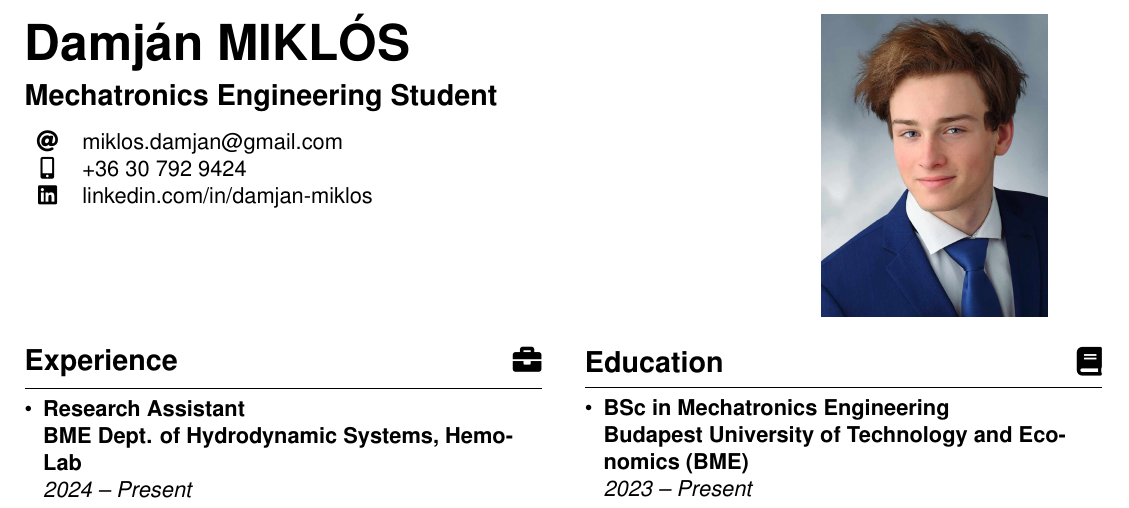
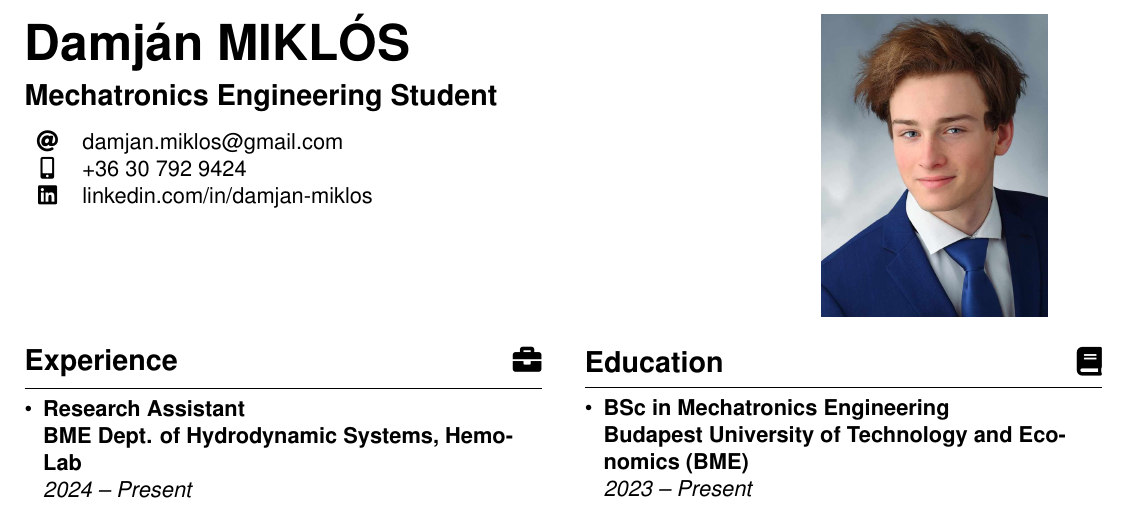
Before and after one commit to damjanmiklos/cv, a LaTeX document (main.tex): part of the page, cut so that both start at the same text. Compiled offline with pdfLaTeX.

Commit message:
Updates from Overleaf

```diff
--- a/main.tex
+++ b/main.tex
@@ -109,7 +109,7 @@
     \vspace{0.3cm}
 
     \begin{tabular}{cl}
-        \faAt & \href{mailto:miklos.damjan@gmail.com}{miklos.damjan@gmail.com} \\
+        \faAt & \href{mailto:damjan.miklos@gmail.com}{damjan.miklos@gmail.com} \\
         \faMobile* & +36 30 792 9424 \\
         \faLinkedin & \href{https://www.linkedin.com/in/damjan-miklos/}{linkedin.com/in/damjan-miklos}
     \end{tabular}
```
